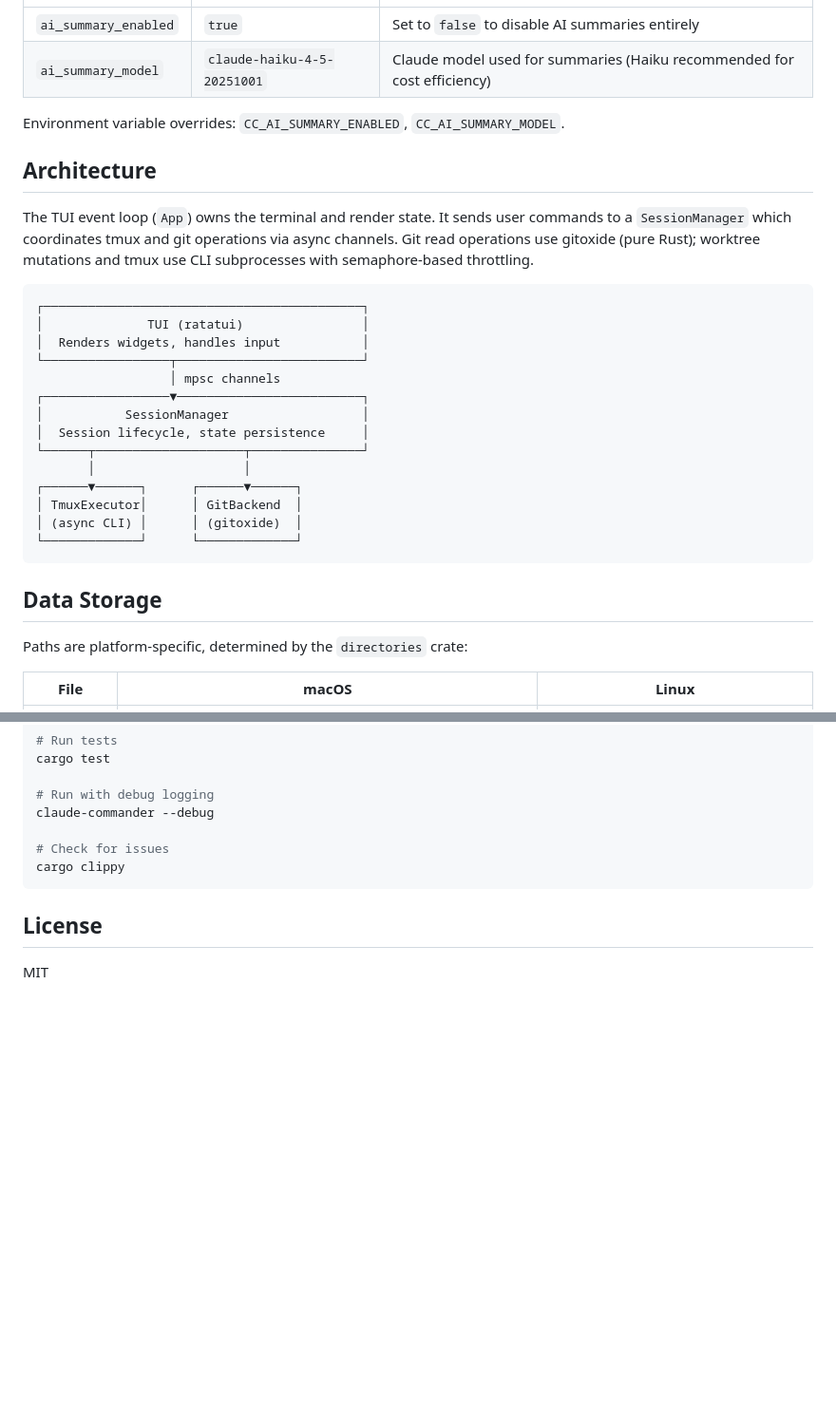
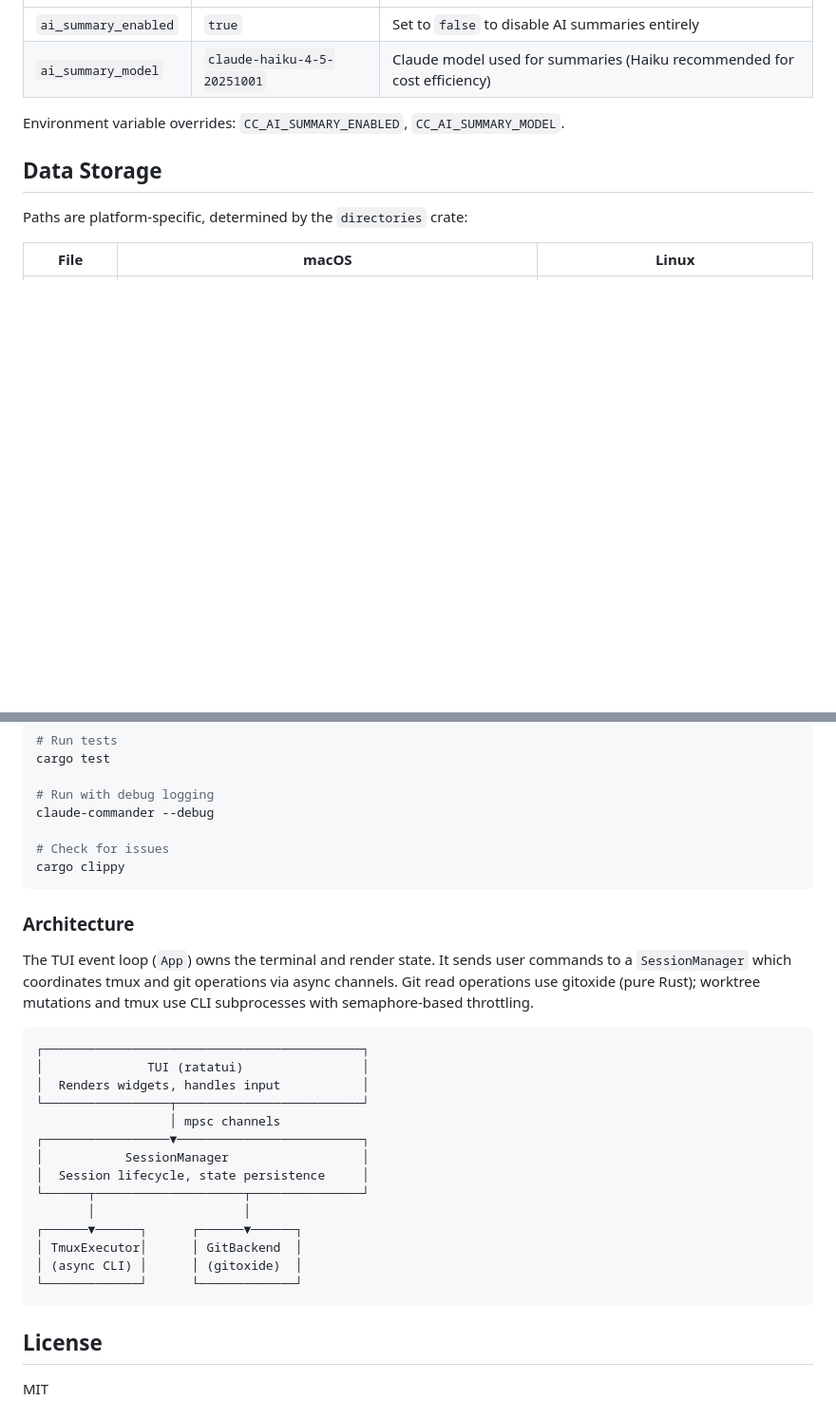
Before and after one commit to sizeak/claude-commander, a Markdown page: README.md, 2 parts joined by grey strips. Shown at 95% size. Rendered like a GitHub page; blank space fills up the shorter version.

````diff
--- a/README.md
+++ b/README.md
@@ -222,27 +259,6 @@ the summary section shows a placeholder instead.
 
 Environment variable overrides: `CC_AI_SUMMARY_ENABLED`, `CC_AI_SUMMARY_MODEL`.
 
-## Architecture
-
-The TUI event loop (`App`) owns the terminal and render state. It sends user commands to a `SessionManager` which coordinates tmux and git operations via async channels. Git read operations use gitoxide (pure Rust); worktree mutations and tmux use CLI subprocesses with semaphore-based throttling.
-
-```
-┌───────────────────────────────────────────┐
-│              TUI (ratatui)                │
-│  Renders widgets, handles input           │
-└─────────────────┬─────────────────────────┘
-                  │ mpsc channels
-┌─────────────────▼─────────────────────────┐
-│           SessionManager                  │
-│  Session lifecycle, state persistence     │
-└──────┬────────────────────┬───────────────┘
-       │                    │
-┌──────▼──────┐      ┌──────▼──────┐
-│ TmuxExecutor│      │ GitBackend  │
-│ (async CLI) │      │ (gitoxide)  │
-└─────────────┘      └─────────────┘
-```
-
 ## Data Storage
 
 Paths are platform-specific, determined by the `directories` crate:
@@ -266,6 +282,27 @@ claude-commander --debug
 cargo clippy
 ```
 
+### Architecture
+
+The TUI event loop (`App`) owns the terminal and render state. It sends user commands to a `SessionManager` which coordinates tmux and git operations via async channels. Git read operations use gitoxide (pure Rust); worktree mutations and tmux use CLI subprocesses with semaphore-based throttling.
+
+```
+┌───────────────────────────────────────────┐
+│              TUI (ratatui)                │
+│  Renders widgets, handles input           │
+└─────────────────┬─────────────────────────┘
+                  │ mpsc channels
+┌─────────────────▼─────────────────────────┐
+│           SessionManager                  │
+│  Session lifecycle, state persistence     │
+└──────┬────────────────────┬───────────────┘
+       │                    │
+┌──────▼──────┐      ┌──────▼──────┐
+│ TmuxExecutor│      │ GitBackend  │
+│ (async CLI) │      │ (gitoxide)  │
+└─────────────┘      └─────────────┘
+```
+
 ## License
 
 MIT
````
Also changed, not shown: other parts of README.md (+37 -0 lines).
